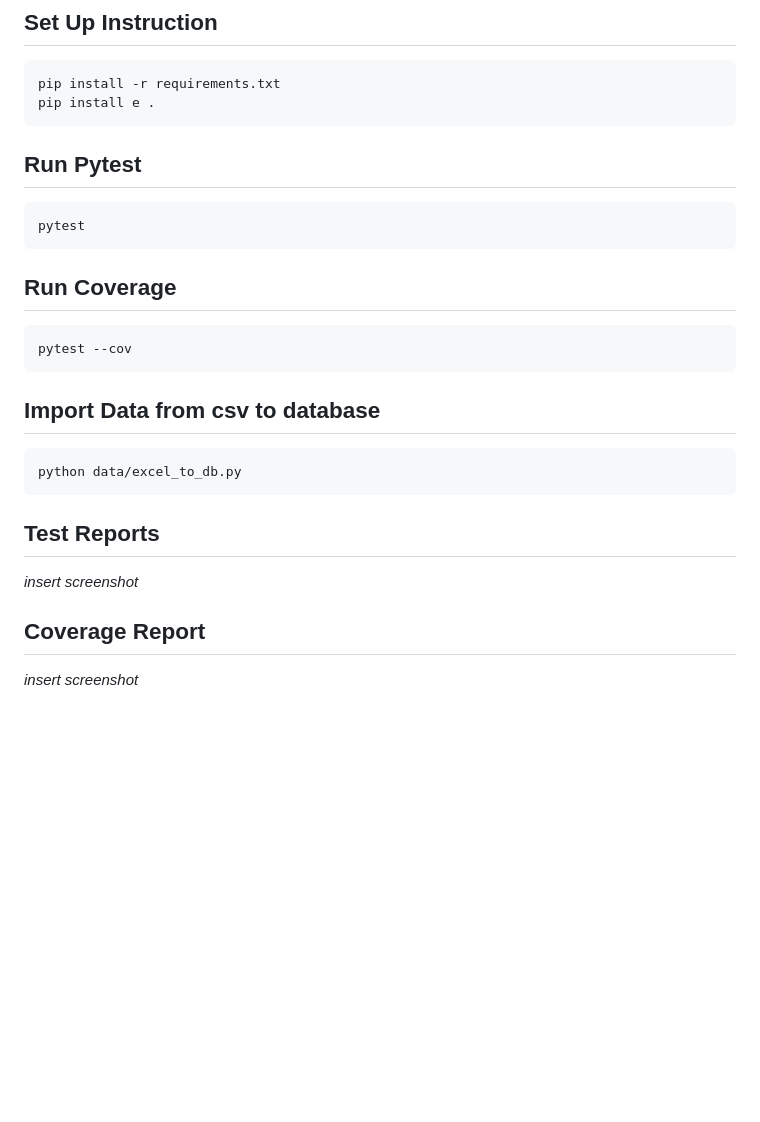
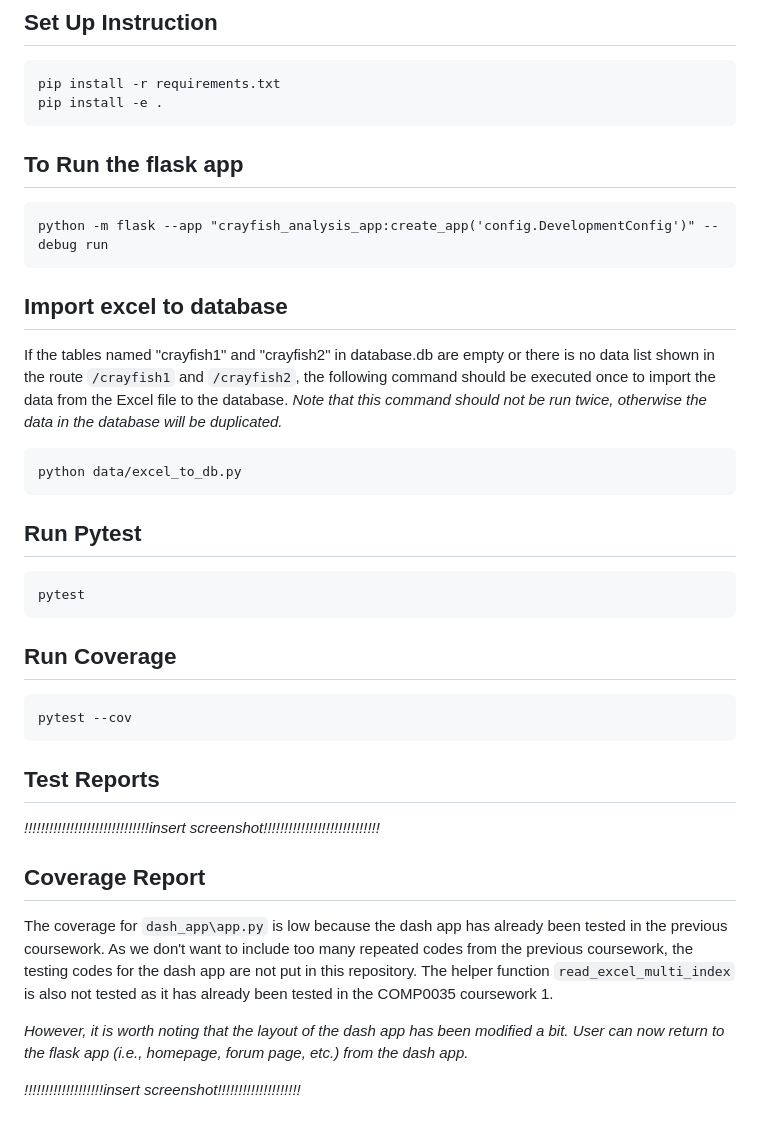
Before and after one commit to bennylao/comp0034-cw2-g-team_1, a Markdown page: README.md, the part around the change printed below. GitHub-like rendering; blank space fills up the shorter version.

````diff
--- a/README.md
+++ b/README.md
@@ -10,8 +10,25 @@ https://www.youtube.com/watch?v=vutyTx7IaAI&t=361s
 ## Set Up Instruction
 ```
 pip install -r requirements.txt
-pip install e .
+pip install -e .
 ```
+
+
+## To Run the flask app
+```
+python -m flask --app "crayfish_analysis_app:create_app('config.DevelopmentConfig')" --debug run
+```
+
+## Import excel to database
+If the tables named "crayfish1" and "crayfish2" in database.db are empty or there is no data list shown in the route
+```/crayfish1``` and ```/crayfish2```, the following command should be executed once
+to import the data from the Excel file to the database. *Note that this command should not be run twice,
+otherwise the data in the database will be duplicated.*
+```
+python data/excel_to_db.py
+```
+
+
 ## Run Pytest
 ```
 pytest
@@ -24,18 +41,19 @@ pytest --cov
 ```
 
 
-## Import Data from csv to database
-```
-python data/excel_to_db.py
-```
-
-
 ## Test Reports
-*insert screenshot*
-
+*!!!!!!!!!!!!!!!!!!!!!!!!!!!!!!insert screenshot!!!!!!!!!!!!!!!!!!!!!!!!!!!!*
 
 
 ## Coverage Report
-*insert screenshot*
+The coverage for ```dash_app\app.py``` is low because the dash app has already been tested in the previous coursework.
+As we don't want to include too many repeated codes from the previous coursework, the testing codes for the dash app are
+not put in this repository. The helper function ```read_excel_multi_index``` is also not tested as it has already been
+tested in the COMP0035 coursework 1.
+
+*However, it is worth noting that the layout of the dash app has been modified a bit.
+User can now return to the flask app (i.e., homepage, forum page, etc.) from the dash app.*
+
+*!!!!!!!!!!!!!!!!!!!insert screenshot!!!!!!!!!!!!!!!!!!!!*
 
 
````
Also changed, not shown: other parts of README.md (+22 -1 lines), Screenshots/database-download.png (added), Screenshots/error-page.png (added), Screenshots/forget-password.png (added), 3 other files.
